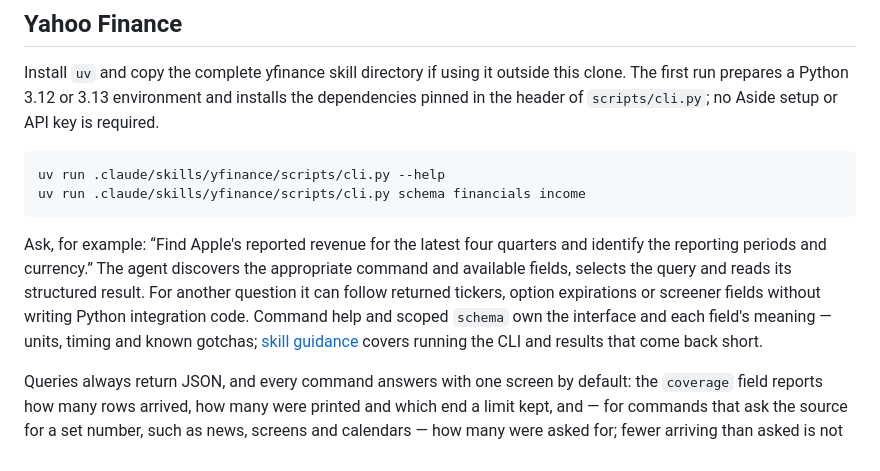
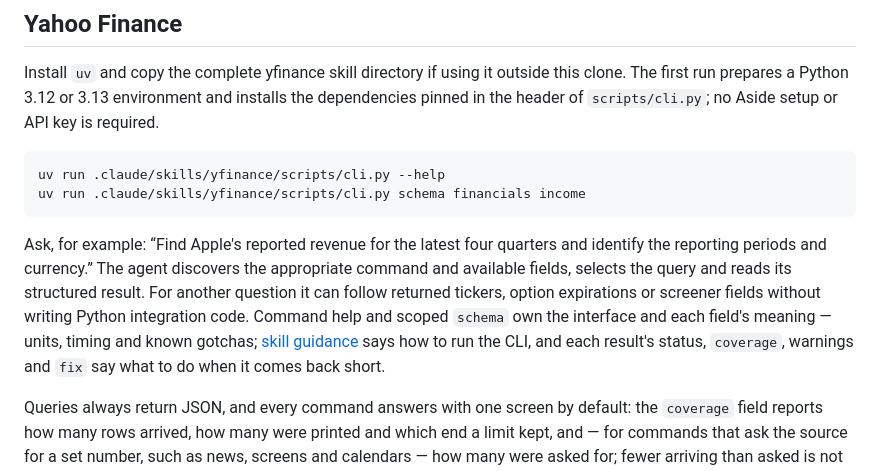
Before and after one commit to tjdwls101010/Agentic-SNS, a Markdown page: docs/usage.md, the part around the change. Drawn GitHub-style.

Commit message:
docs: yfinance 사용 문서가 줄어든 SKILL.md를 가리키도록 고친다
SKILL.md에서 결과가 짧을 때의 문단이 빠졌으므로, 그 판단은 결과의 status·coverage·warnings·fix가 말한다고 적는다.

Co-Authored-By: Claude Opus 5.5 (1M context) <noreply@anthropic.com>
Claude-Session: https://claude.ai/code/session_01Rvn1LJh8QpWPr46g8vSh7f

````diff
--- a/docs/usage.md
+++ b/docs/usage.md
@@ -76,7 +76,7 @@ uv run .claude/skills/yfinance/scripts/cli.py --help
 uv run .claude/skills/yfinance/scripts/cli.py schema financials income
 ```
 
-Ask, for example: “Find Apple's reported revenue for the latest four quarters and identify the reporting periods and currency.” The agent discovers the appropriate command and available fields, selects the query and reads its structured result. For another question it can follow returned tickers, option expirations or screener fields without writing Python integration code. Command help and scoped `schema` own the interface and each field's meaning — units, timing and known gotchas; [skill guidance](../.claude/skills/yfinance/SKILL.md) covers running the CLI and results that come back short.
+Ask, for example: “Find Apple's reported revenue for the latest four quarters and identify the reporting periods and currency.” The agent discovers the appropriate command and available fields, selects the query and reads its structured result. For another question it can follow returned tickers, option expirations or screener fields without writing Python integration code. Command help and scoped `schema` own the interface and each field's meaning — units, timing and known gotchas; [skill guidance](../.claude/skills/yfinance/SKILL.md) says how to run the CLI, and each result's status, `coverage`, warnings and `fix` say what to do when it comes back short.
 
 Queries always return JSON, and every command answers with one screen by default: the `coverage` field reports how many rows arrived, how many were printed and which end a limit kept, and — for commands that ask the source for a set number, such as news, screens and calendars — how many were asked for; fewer arriving than asked is not by itself the end of what the source has. A table that does not fit the budget is narrowed and comes back as `partial` rather than `ok`, so a narrowed window is never mistaken for the whole range; a result that cannot be narrowed comes back as `too_large`, with the saved `id` and a `fix` that says how to read it. For a computation over every row, such as a five-year drawdown, `--out FILE` writes the rows the query received to a CSV (one `target` column across tickers, every digit as received) and prints only a summary; `read ID --out FILE` does the same for a saved result without a new request.
 
````
